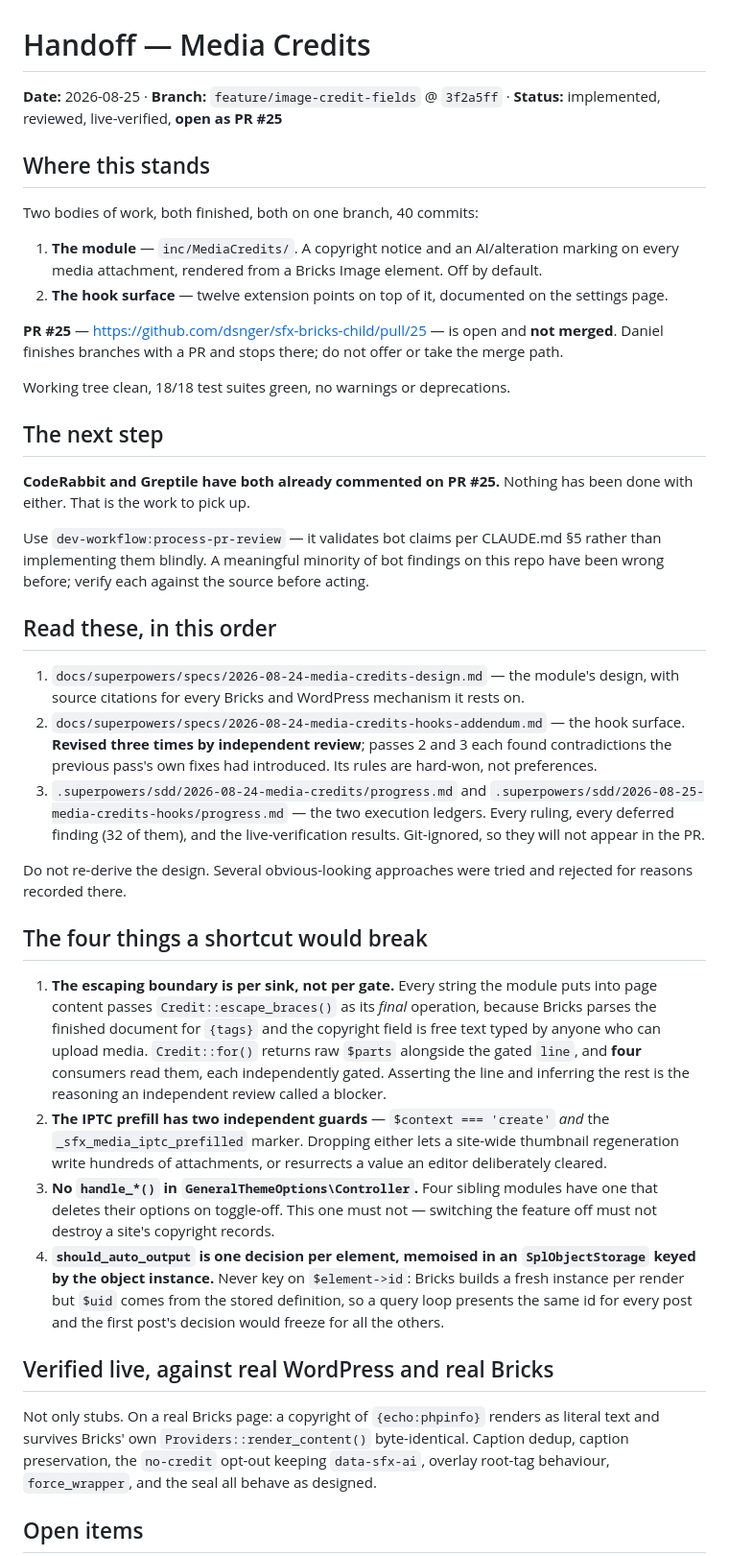
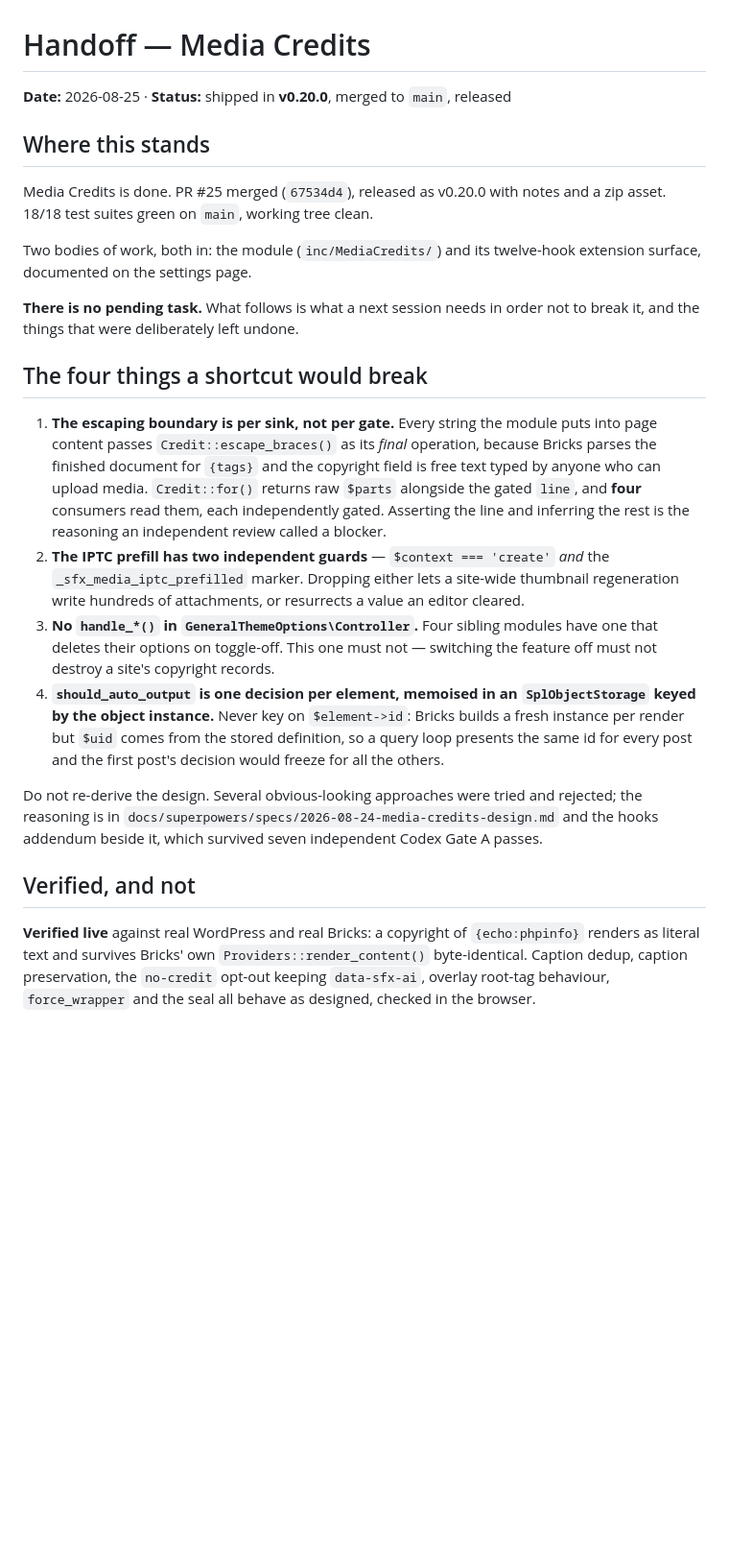
Before and after one commit to dsnger/sfx-bricks-child, a Markdown page: docs/superpowers/HANDOFF-media-credits.md, the part around one of its changes. Shown at 96% size. Rendered like a GitHub page; blank space fills up the shorter version.

```diff
--- a/docs/superpowers/HANDOFF-media-credits.md
+++ b/docs/superpowers/HANDOFF-media-credits.md
@@ -1,42 +1,47 @@
 # Handoff — Media Credits
 
-**Date:** 2026-08-25 · **Branch:** `feature/image-credit-fields` @ `3f2a5ff` · **Status:** implemented, reviewed, live-verified, **open as PR #25**
+**Date:** 2026-08-25 · **Status:** shipped in **v0.20.0**, merged to `main`, released
 
 ## Where this stands
 
-Two bodies of work, both finished, both on one branch, 40 commits:
+Media Credits is done. PR #25 merged (`67534d4`), released as v0.20.0 with notes and a
+zip asset. 18/18 test suites green on `main`, working tree clean.
 
-1. **The module** — `inc/MediaCredits/`. A copyright notice and an AI/alteration marking on every media attachment, rendered from a Bricks Image element. Off by default.
-2. **The hook surface** — twelve extension points on top of it, documented on the settings page.
+Two bodies of work, both in: the module (`inc/MediaCredits/`) and its twelve-hook
+extension surface, documented on the settings page.
 
-**PR #25** — https://github.com/dsnger/sfx-bricks-child/pull/25 — is open and **not merged**. Daniel finishes branches with a PR and stops there; do not offer or take the merge path.
-
-Working tree clean, 18/18 test suites green, no warnings or deprecations.
-
-## The next step
-
-**CodeRabbit and Greptile have both already commented on PR #25.** Nothing has been done with either. That is the work to pick up.
-
-Use `dev-workflow:process-pr-review` — it validates bot claims per CLAUDE.md §5 rather than implementing them blindly. A meaningful minority of bot findings on this repo have been wrong before; verify each against the source before acting.
-
-## Read these, in this order
-
-1. `docs/superpowers/specs/2026-08-24-media-credits-design.md` — the module's design, with source citations for every Bricks and WordPress mechanism it rests on.
-2. `docs/superpowers/specs/2026-08-24-media-credits-hooks-addendum.md` — the hook surface. **Revised three times by independent review**; passes 2 and 3 each found contradictions the previous pass's own fixes had introduced. Its rules are hard-won, not preferences.
-3. `.superpowers/sdd/2026-08-24-media-credits/progress.md` and `.superpowers/sdd/2026-08-25-media-credits-hooks/progress.md` — the two execution ledgers. Every ruling, every deferred finding (32 of them), and the live-verification results. Git-ignored, so they will not appear in the PR.
-
-Do not re-derive the design. Several obvious-looking approaches were tried and rejected for reasons recorded there.
+**There is no pending task.** What follows is what a next session needs in order not to
+break it, and the things that were deliberately left undone.
 
 ## The four things a shortcut would break
 
-1. **The escaping boundary is per sink, not per gate.** Every string the module puts into page content passes `Credit::escape_braces()` as its *final* operation, because Bricks parses the finished document for `{tags}` and the copyright field is free text typed by anyone who can upload media. `Credit::for()` returns raw `$parts` alongside the gated `line`, and **four** consumers read them, each independently gated. Asserting the line and inferring the rest is the reasoning an independent review called a blocker.
-2. **The IPTC prefill has two independent guards** — `$context === 'create'` *and* the `_sfx_media_iptc_prefilled` marker. Dropping either lets a site-wide thumbnail regeneration write hundreds of attachments, or resurrects a value an editor deliberately cleared.
-3. **No `handle_*()` in `GeneralThemeOptions\Controller`.** Four sibling modules have one that deletes their options on toggle-off. This one must not — switching the feature off must not destroy a site's copyright records.
-4. **`should_auto_output` is one decision per element, memoised in an `SplObjectStorage` keyed by the object instance.** Never key on `$element->id`: Bricks builds a fresh instance per render but `$uid` comes from the stored definition, so a query loop presents the same id for every post and the first post's decision would freeze for all the others.
+1. **The escaping boundary is per sink, not per gate.** Every string the module puts into
+   page content passes `Credit::escape_braces()` as its *final* operation, because Bricks
+   parses the finished document for `{tags}` and the copyright field is free text typed by
+   anyone who can upload media. `Credit::for()` returns raw `$parts` alongside the gated
+   `line`, and **four** consumers read them, each independently gated. Asserting the line
+   and inferring the rest is the reasoning an independent review called a blocker.
+2. **The IPTC prefill has two independent guards** — `$context === 'create'` *and* the
+   `_sfx_media_iptc_prefilled` marker. Dropping either lets a site-wide thumbnail
+   regeneration write hundreds of attachments, or resurrects a value an editor cleared.
+3. **No `handle_*()` in `GeneralThemeOptions\Controller`.** Four sibling modules have one
+   that deletes their options on toggle-off. This one must not — switching the feature off
+   must not destroy a site's copyright records.
+4. **`should_auto_output` is one decision per element, memoised in an `SplObjectStorage`
+   keyed by the object instance.** Never key on `$element->id`: Bricks builds a fresh
+   instance per render but `$uid` comes from the stored definition, so a query loop
+   presents the same id for every post and the first post's decision would freeze for all
+   the others.
 
-## Verified live, against real WordPress and real Bricks
+Do not re-derive the design. Several obvious-looking approaches were tried and rejected;
+the reasoning is in `docs/superpowers/specs/2026-08-24-media-credits-design.md` and the
+hooks addendum beside it, which survived seven independent Codex Gate A passes.
 
-Not only stubs. On a real Bricks page: a copyright of `{echo:phpinfo}` renders as literal text and survives Bricks' own `Providers::render_content()` byte-identical. Caption dedup, caption preservation, the `no-credit` opt-out keeping `data-sfx-ai`, overlay root-tag behaviour, `force_wrapper`, and the seal all behave as designed.
+## Verified, and not
 
-## Open items
+**Verified live** against real WordPress and real Bricks: a copyright of `{echo:phpinfo}`
+renders as literal text and survives Bricks' own `Providers::render_content()`
+byte-identical. Caption dedup, caption preservation, the `no-credit` opt-out keeping
+`data-sfx-ai`, overlay root-tag behaviour, `force_wrapper` and the seal all behave as
+designed, checked in the browser.
 
```
Also changed, not shown: other parts of docs/superpowers/HANDOFF-media-credits.md (+73 -14 lines).
